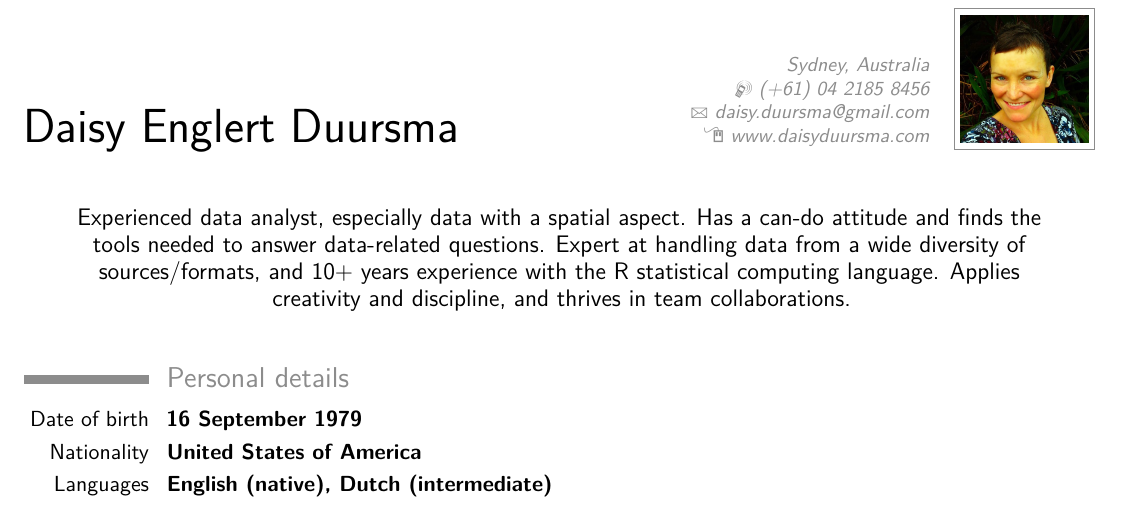
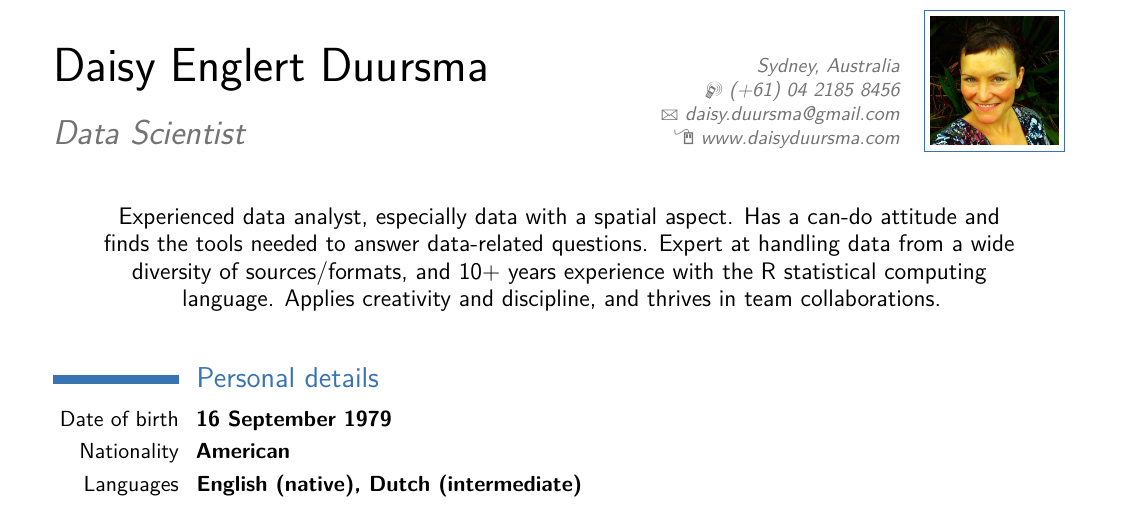
Before and after one commit to daisyduursma/CV_Latex, a LaTeX CV (daisycv.tex): part of the page, cut so that both start at the same text. Compiled offline with pdfLaTeX.

Commit message:
updated nationality

```diff
--- a/daisycv.tex
+++ b/daisycv.tex
@@ -3,7 +3,7 @@
 
 % moderncv themes
 \moderncvstyle{classic}                             % style options are 'casual' (default), 'classic', 'oldstyle' and 'banking'
-\moderncvcolor{grey}                               % color options 'blue' (default), 'orange', 'green', 'red', 'purple', 'grey' and 'black'
+\moderncvcolor{blue}                               % color options 'blue' (default), 'orange', 'green', 'red', 'purple', 'grey' and 'black'
 %\renewcommand{\familydefault}{\sfdefault}         % to set the default font; use '\sfdefault' for the default sans serif font, '\rmdefault' for the default roman one, or any tex font name
 %\nopagenumbers{}                                  % uncomment to suppress automatic page numbering for CVs longer than one page
 
@@ -12,13 +12,13 @@
 %\usepackage{CJKutf8}                              % if you need to use CJK to typeset your resume in Chinese, Japanese or Korean
 
 % adjust the page margins
-\usepackage[scale=0.9]{geometry}
+\usepackage[scale=0.85]{geometry}
 %\setlength{\hintscolumnwidth}{3cm}                % if you want to change the width of the column with the dates
 %\setlength{\makecvtitlenamewidth}{10cm}           % for the 'classic' style, if you want to force the width allocated to your name and avoid line breaks. be careful though, the length is normally calculated to avoid any overlap with your personal info; use this at your own typographical risks...
 
 % personal data
 \name{Daisy}{Englert Duursma}
-%\title{Resum title}                               % optional, remove / comment the line if not wanted
+\title{Data Scientist}                               % optional, remove / comment the line if not wanted
 \address{Sydney, Australia}{}{}
 \phone[mobile]{(+61) 04 2185 8456}
 \email{daisy.duursma@gmail.com}
@@ -36,7 +36,7 @@
 
 \section{Personal details}
 \cventry{Date of birth}{16 September 1979}{}{}{}{}
-\cventry{Nationality}{United States of America}{}{}{}{}
+\cventry{Nationality}{American}{}{}{}{}
 \cventry{Languages}{English (native), Dutch (intermediate)}{}{}{}{}
 
 \section{Professional experience}
```
Also changed, not shown: daisycv.pdf, 2 other files.
